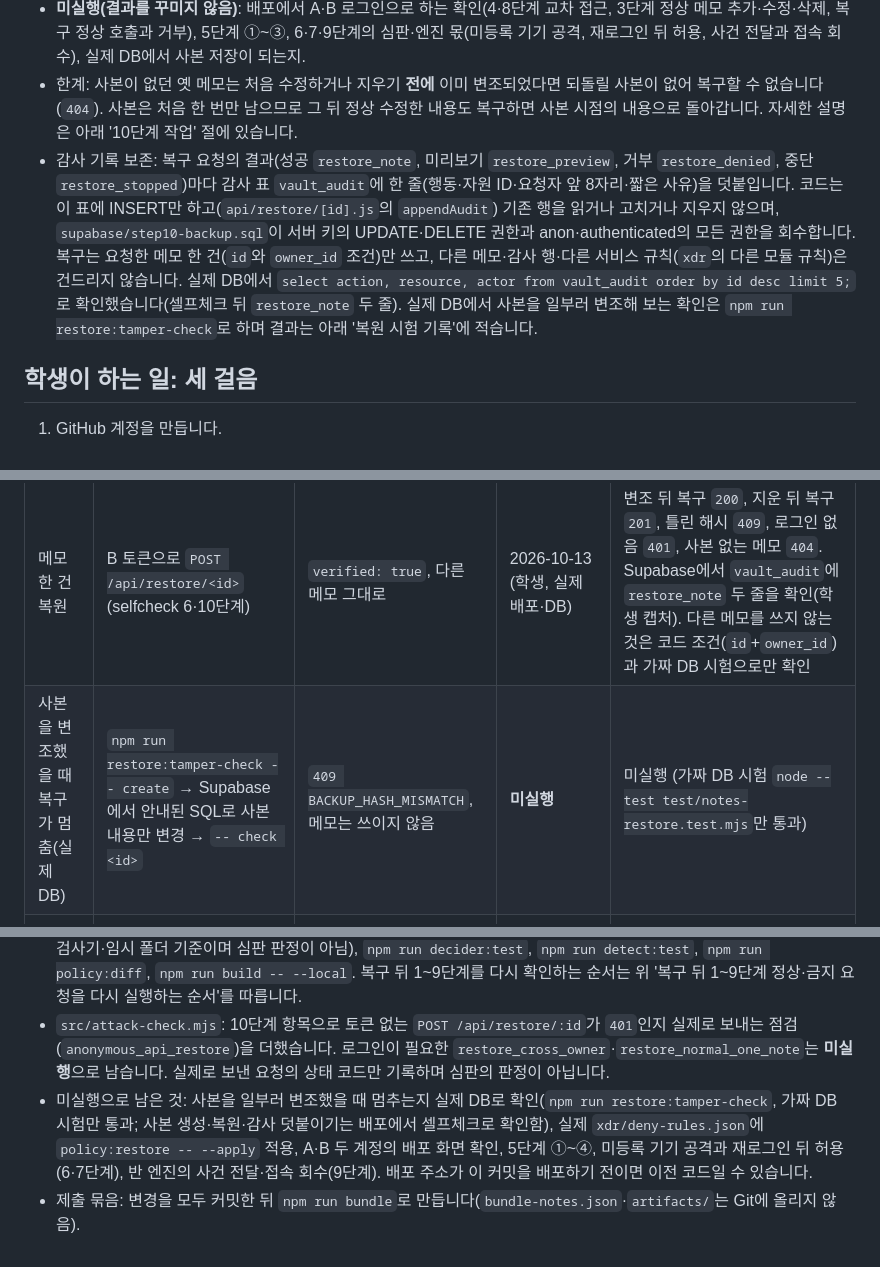
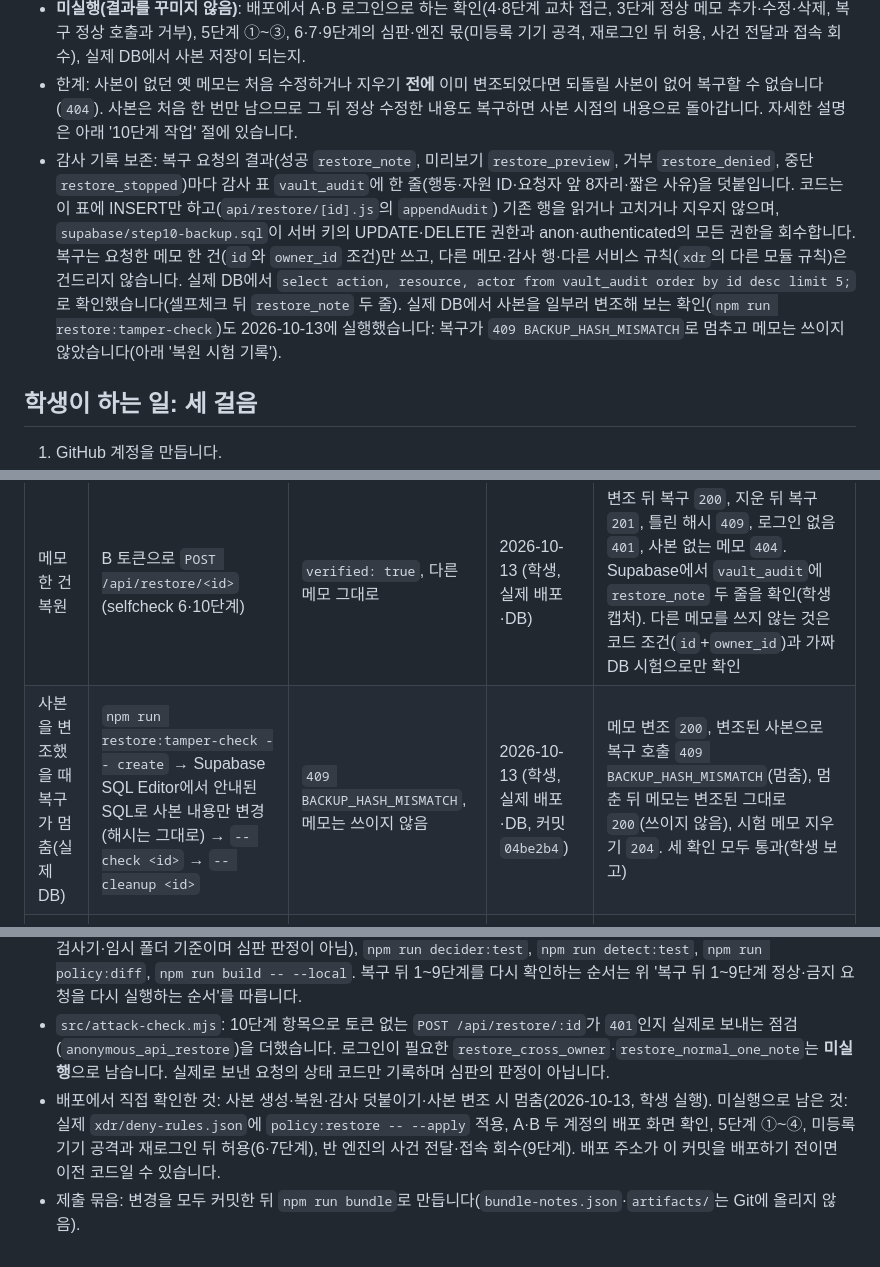
Before and after one commit to msk4905/choi-bujang-secret-vault, a Markdown page: README.md, 3 parts joined by grey strips. Rendered like a GitHub page.

Commit message:
README에 실제 DB 사본 변조 확인 결과 기록
Co-Authored-By: Claude Sonnet 5.5 <noreply@anthropic.com>
Claude-Session: https://claude.ai/code/session_014QpQJEjMsaRhKttUcz6sCG

```diff
--- a/README.md
+++ b/README.md
@@ -12,7 +12,7 @@
 - 복구 뒤 1~9단계 재시험: 순서와 칸별 결과는 아래 '복구 뒤 1~9단계 정상·금지 요청을 다시 실행하는 순서' 절에 있습니다. **2026-10-13 05:48 UTC에 배포 주소(당시 배포 커밋 `b21bf10`)로 실제로 보낸 것**: `/` HTTP 200, `/data.json`에 가상 메모 없음, `/aleph.json`에 시작 틀 확인 표시 없음, 토큰 없는 `GET·POST·PUT·DELETE /api/notes`는 `401`, 위조 토큰 `GET /api/notes`는 `401`, 토큰 없는 `POST /api/restore/:id`는 `401`, 공개 키만으로 원본 자료 주소를 직접 요청하면 `401`. 로컬(가짜 DB·가상 요청, 심판 판정 아님): `node --test test/*.test.mjs` 96건 중 96건 통과, `decider:test` 여덟 줄 통과, `fixture:7` 정상 `allow`·복합 이상 `step_up`, `detect:test` 여섯 줄 통과.
 - **미실행(결과를 꾸미지 않음)**: 배포에서 A·B 로그인으로 하는 확인(4·8단계 교차 접근, 3단계 정상 메모 추가·수정·삭제, 복구 정상 호출과 거부), 5단계 ①~③, 6·7·9단계의 심판·엔진 몫(미등록 기기 공격, 재로그인 뒤 허용, 사건 전달과 접속 회수), 실제 DB에서 사본 저장이 되는지.
 - 한계: 사본이 없던 옛 메모는 처음 수정하거나 지우기 **전에** 이미 변조되었다면 되돌릴 사본이 없어 복구할 수 없습니다(`404`). 사본은 처음 한 번만 남으므로 그 뒤 정상 수정한 내용도 복구하면 사본 시점의 내용으로 돌아갑니다. 자세한 설명은 아래 '10단계 작업' 절에 있습니다.
-- 감사 기록 보존: 복구 요청의 결과(성공 `restore_note`, 미리보기 `restore_preview`, 거부 `restore_denied`, 중단 `restore_stopped`)마다 감사 표 `vault_audit`에 한 줄(행동·자원 ID·요청자 앞 8자리·짧은 사유)을 덧붙입니다. 코드는 이 표에 INSERT만 하고(`api/restore/[id].js`의 `appendAudit`) 기존 행을 읽거나 고치거나 지우지 않으며, `supabase/step10-backup.sql`이 서버 키의 UPDATE·DELETE 권한과 anon·authenticated의 모든 권한을 회수합니다. 복구는 요청한 메모 한 건(`id`와 `owner_id` 조건)만 쓰고, 다른 메모·감사 행·다른 서비스 규칙(`xdr`의 다른 모듈 규칙)은 건드리지 않습니다. 실제 DB에서 `select action, resource, actor from vault_audit order by id desc limit 5;`로 확인했습니다(셀프체크 뒤 `restore_note` 두 줄). 실제 DB에서 사본을 일부러 변조해 보는 확인은 `npm run restore:tamper-check`로 하며 결과는 아래 '복원 시험 기록'에 적습니다.
+- 감사 기록 보존: 복구 요청의 결과(성공 `restore_note`, 미리보기 `restore_preview`, 거부 `restore_denied`, 중단 `restore_stopped`)마다 감사 표 `vault_audit`에 한 줄(행동·자원 ID·요청자 앞 8자리·짧은 사유)을 덧붙입니다. 코드는 이 표에 INSERT만 하고(`api/restore/[id].js`의 `appendAudit`) 기존 행을 읽거나 고치거나 지우지 않으며, `supabase/step10-backup.sql`이 서버 키의 UPDATE·DELETE 권한과 anon·authenticated의 모든 권한을 회수합니다. 복구는 요청한 메모 한 건(`id`와 `owner_id` 조건)만 쓰고, 다른 메모·감사 행·다른 서비스 규칙(`xdr`의 다른 모듈 규칙)은 건드리지 않습니다. 실제 DB에서 `select action, resource, actor from vault_audit order by id desc limit 5;`로 확인했습니다(셀프체크 뒤 `restore_note` 두 줄). 실제 DB에서 사본을 일부러 변조해 보는 확인(`npm run restore:tamper-check`)도 2026-10-13에 실행했습니다: 복구가 `409 BACKUP_HASH_MISMATCH`로 멈추고 메모는 쓰이지 않았습니다(아래 '복원 시험 기록').
 
 ## 학생이 하는 일: 세 걸음
 
@@ -280,7 +280,7 @@
 | 정책 복원 적용 | `npm run policy:restore -- --apply --confirm <코드>` | 검증본 모듈만 바뀌고 다른 모듈·기록 보존 | 미실행 | 미실행 (임시 저장소 시험 `node --test test/policy-restore.test.mjs`만 통과, 실제 파일에는 적용 안 함) |
 | 배포에서 복구 경로 전체 자체 시험 | `npm run restore:selfcheck` (시험 계정 토큰 필요) | 13단계 모두 통과 | 2026-10-13 (학생이 배포 주소에서 실행, 커밋 `3c28288`) | 13/13 통과(학생 보고, 가장 느린 호출 약 3.7초) |
 | 메모 한 건 복원 | B 토큰으로 `POST /api/restore/<id>` (selfcheck 6·10단계) | `verified: true`, 다른 메모 그대로 | 2026-10-13 (학생, 실제 배포·DB) | 변조 뒤 복구 `200`, 지운 뒤 복구 `201`, 틀린 해시 `409`, 로그인 없음 `401`, 사본 없는 메모 `404`. Supabase에서 `vault_audit`에 `restore_note` 두 줄을 확인(학생 캡처). 다른 메모를 쓰지 않는 것은 코드 조건(`id`+`owner_id`)과 가짜 DB 시험으로만 확인 |
-| 사본을 변조했을 때 복구가 멈춤(실제 DB) | `npm run restore:tamper-check -- create` → Supabase에서 안내된 SQL로 사본 내용만 변경 → `-- check <id>` | `409 BACKUP_HASH_MISMATCH`, 메모는 쓰이지 않음 | **미실행** | 미실행 (가짜 DB 시험 `node --test test/notes-restore.test.mjs`만 통과) |
+| 사본을 변조했을 때 복구가 멈춤(실제 DB) | `npm run restore:tamper-check -- create` → Supabase SQL Editor에서 안내된 SQL로 사본 내용만 변경(해시는 그대로) → `-- check <id>` → `-- cleanup <id>` | `409 BACKUP_HASH_MISMATCH`, 메모는 쓰이지 않음 | 2026-10-13 (학생, 실제 배포·DB, 커밋 `04be2b4`) | 메모 변조 `200`, 변조된 사본으로 복구 호출 `409 BACKUP_HASH_MISMATCH`(멈춤), 멈춘 뒤 메모는 변조된 그대로 `200`(쓰이지 않음), 시험 메모 지우기 `204`. 세 확인 모두 통과(학생 보고) |
 | 복원 뒤 1~9단계 재확인 | 위 '복구 뒤 1~9단계 정상·금지 요청을 다시 실행하는 순서' | 정상은 통과, 금지는 거부 | 로컬만 2026-10-13 | 로컬 통과. 배포는 토큰 없이 보낸 요청만 2026-10-13 05:48 UTC 실행(1·2·3·5단계 대표와 복구 경로 `401`), 로그인이 필요한 확인은 미실행 |
 
 ## 10단계 점검에서 고친 이전 단계 결함
@@ -296,5 +296,5 @@
 - 단계 목록: `build-public.mjs`·`deployment-identity.mjs`에 10을 더했고, `test/r5.test.mjs`의 '지원하지 않는 단계' 시험은 11로 옮겼습니다.
 - 다시 실행: `npm ci` 뒤 `node --test test/*.test.mjs`(2026-10-13 로컬 115건 중 115건 통과, 가짜 DB·가짜 로그인 검사기·임시 폴더 기준이며 심판 판정이 아님), `npm run decider:test`, `npm run detect:test`, `npm run policy:diff`, `npm run build -- --local`. 복구 뒤 1~9단계를 다시 확인하는 순서는 위 '복구 뒤 1~9단계 정상·금지 요청을 다시 실행하는 순서'를 따릅니다.
 - `src/attack-check.mjs`: 10단계 항목으로 토큰 없는 `POST /api/restore/:id`가 `401`인지 실제로 보내는 점검(`anonymous_api_restore`)을 더했습니다. 로그인이 필요한 `restore_cross_owner`·`restore_normal_one_note`는 **미실행**으로 남습니다. 실제로 보낸 요청의 상태 코드만 기록하며 심판의 판정이 아닙니다.
-- 미실행으로 남은 것: 사본을 일부러 변조했을 때 멈추는지 실제 DB로 확인(`npm run restore:tamper-check`, 가짜 DB 시험만 통과; 사본 생성·복원·감사 덧붙이기는 배포에서 셀프체크로 확인함), 실제 `xdr/deny-rules.json`에 `policy:restore -- --apply` 적용, A·B 두 계정의 배포 화면 확인, 5단계 ①~④, 미등록 기기 공격과 재로그인 뒤 허용(6·7단계), 반 엔진의 사건 전달·접속 회수(9단계). 배포 주소가 이 커밋을 배포하기 전이면 이전 코드일 수 있습니다.
+- 배포에서 직접 확인한 것: 사본 생성·복원·감사 덧붙이기·사본 변조 시 멈춤(2026-10-13, 학생 실행). 미실행으로 남은 것: 실제 `xdr/deny-rules.json`에 `policy:restore -- --apply` 적용, A·B 두 계정의 배포 화면 확인, 5단계 ①~④, 미등록 기기 공격과 재로그인 뒤 허용(6·7단계), 반 엔진의 사건 전달·접속 회수(9단계). 배포 주소가 이 커밋을 배포하기 전이면 이전 코드일 수 있습니다.
 - 제출 묶음: 변경을 모두 커밋한 뒤 `npm run bundle`로 만듭니다(`bundle-notes.json`·`artifacts/`는 Git에 올리지 않음).
```
